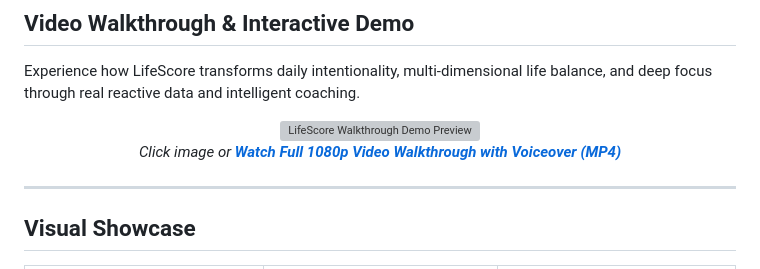
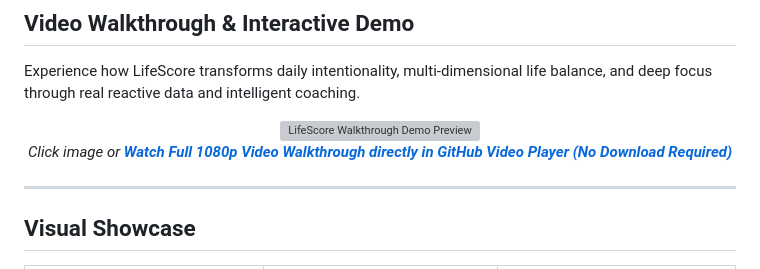
Before and after one commit to snaimio/lifescore-android-app, a Markdown page: README.md, the part around one of its changes. GitHub-like rendering; grey boxes are pictures that could not be loaded.

Commit message:
Update README video links for direct in-browser GitHub video player

```diff
--- a/README.md
+++ b/README.md
@@ -20,7 +20,7 @@ Experience how LifeScore transforms daily intentionality, multi-dimensional life
     <img src="docs/demo/lifescore_demo_preview.gif" alt="LifeScore Walkthrough Demo Preview" width="850" style="border-radius: 12px; box-shadow: 0 8px 30px rgba(0,0,0,0.5);" />
   </a>
   <br />
-  <em>Click image or <a href="docs/demo/lifescore_walkthrough_demo.mp4"><strong>Watch Full 1080p Video Walkthrough with Voiceover (MP4)</strong></a></em>
+  <em>Click image or <a href="https://github.com/snaimio/lifescore-android-app/blob/main/docs/demo/lifescore_walkthrough_demo.mp4"><strong>Watch Full 1080p Video Walkthrough directly in GitHub Video Player (No Download Required)</strong></a></em>
 </p>
 
 ---
```
Also changed, not shown: other parts of README.md (+1 -1 lines).
